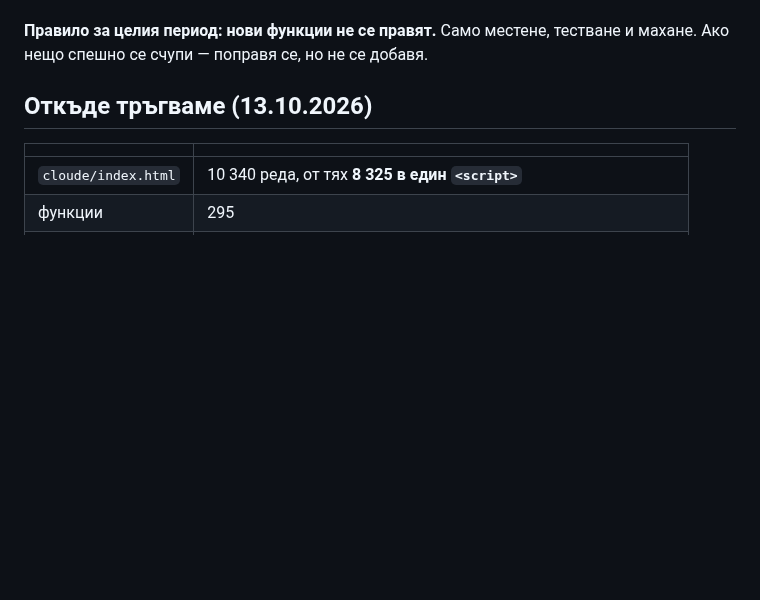
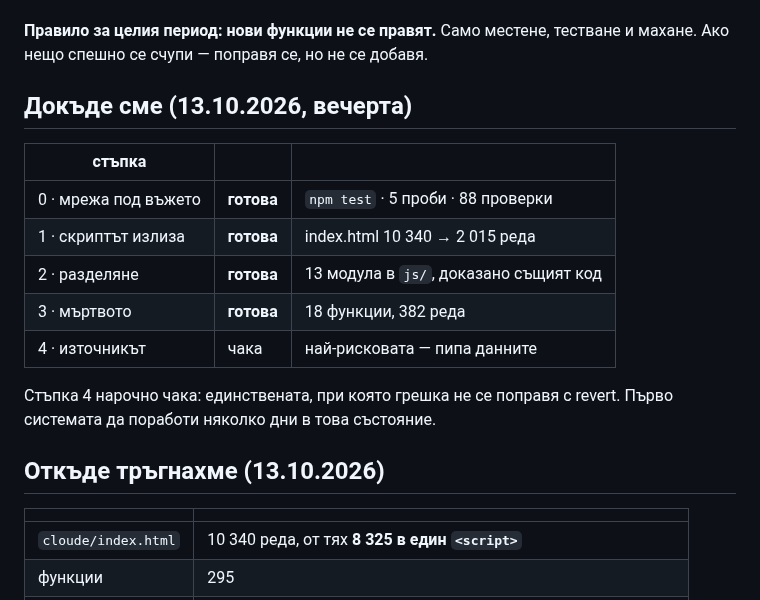
Before and after one commit to Tania141/cbt-system-, a Markdown page: ПОДРЕЖДАНЕ.md, the part around the change. GitHub-like rendering; blank space fills up the shorter version.

Commit message:
docs: ПОДРЕЖДАНЕ.md — стъпки 0–3 са готови
Co-Authored-By: Claude Opus 5 <noreply@anthropic.com>

```diff
--- a/ПОДРЕЖДАНЕ.md
+++ b/ПОДРЕЖДАНЕ.md
@@ -6,7 +6,20 @@
 **Правило за целия период: нови функции не се правят.** Само местене, тестване
 и махане. Ако нещо спешно се счупи — поправя се, но не се добавя.
 
-## Откъде тръгваме (13.10.2026)
+## Докъде сме (13.10.2026, вечерта)
+
+| стъпка | | |
+|---|---|---|
+| 0 · мрежа под въжето | **готова** | `npm test` · 5 проби · 88 проверки |
+| 1 · скриптът излиза | **готова** | index.html 10 340 → 2 015 реда |
+| 2 · разделяне | **готова** | 13 модула в `js/`, доказано същият код |
+| 3 · мъртвото | **готова** | 18 функции, 382 реда |
+| 4 · източникът | чака | най-рисковата — пипа данните |
+
+Стъпка 4 нарочно чака: единствената, при която грешка не се поправя с revert.
+Първо системата да поработи няколко дни в това състояние.
+
+## Откъде тръгнахме (13.10.2026)
 
 | | |
 |---|---|
```
